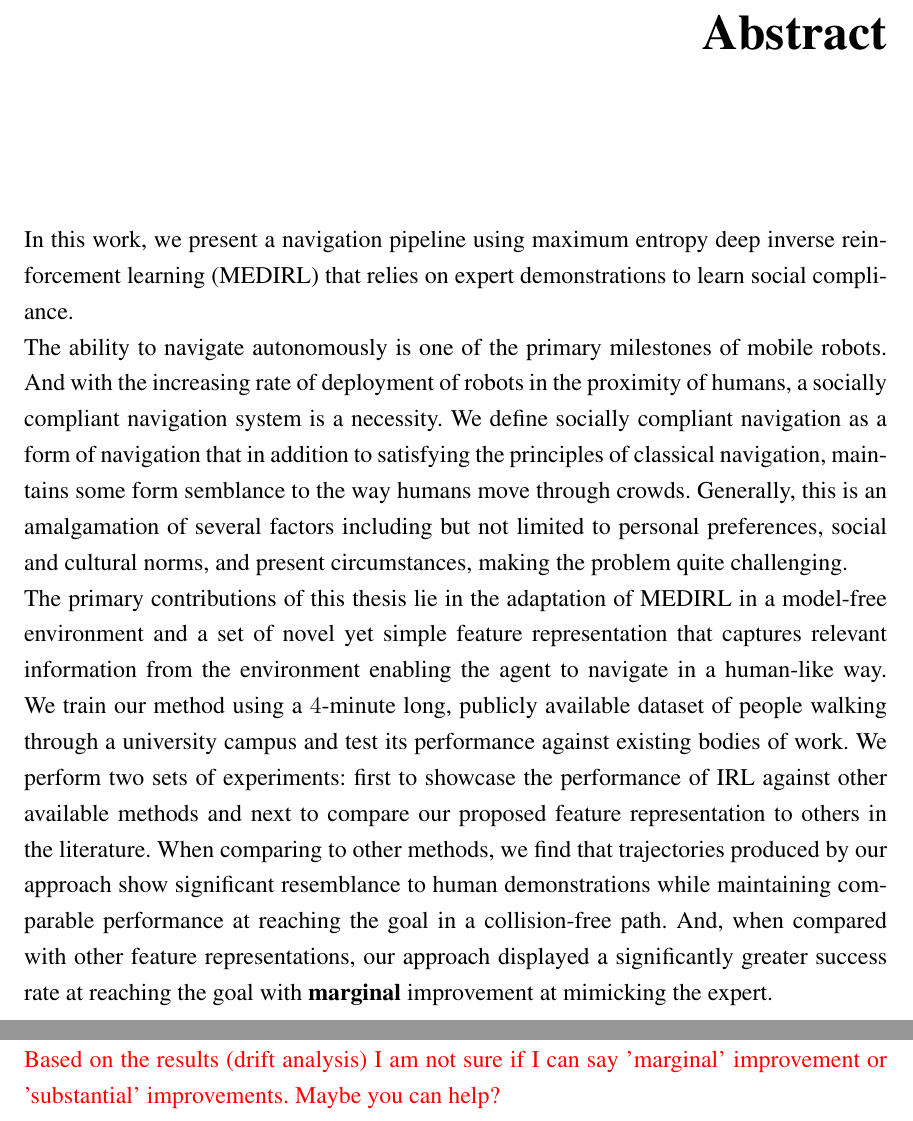
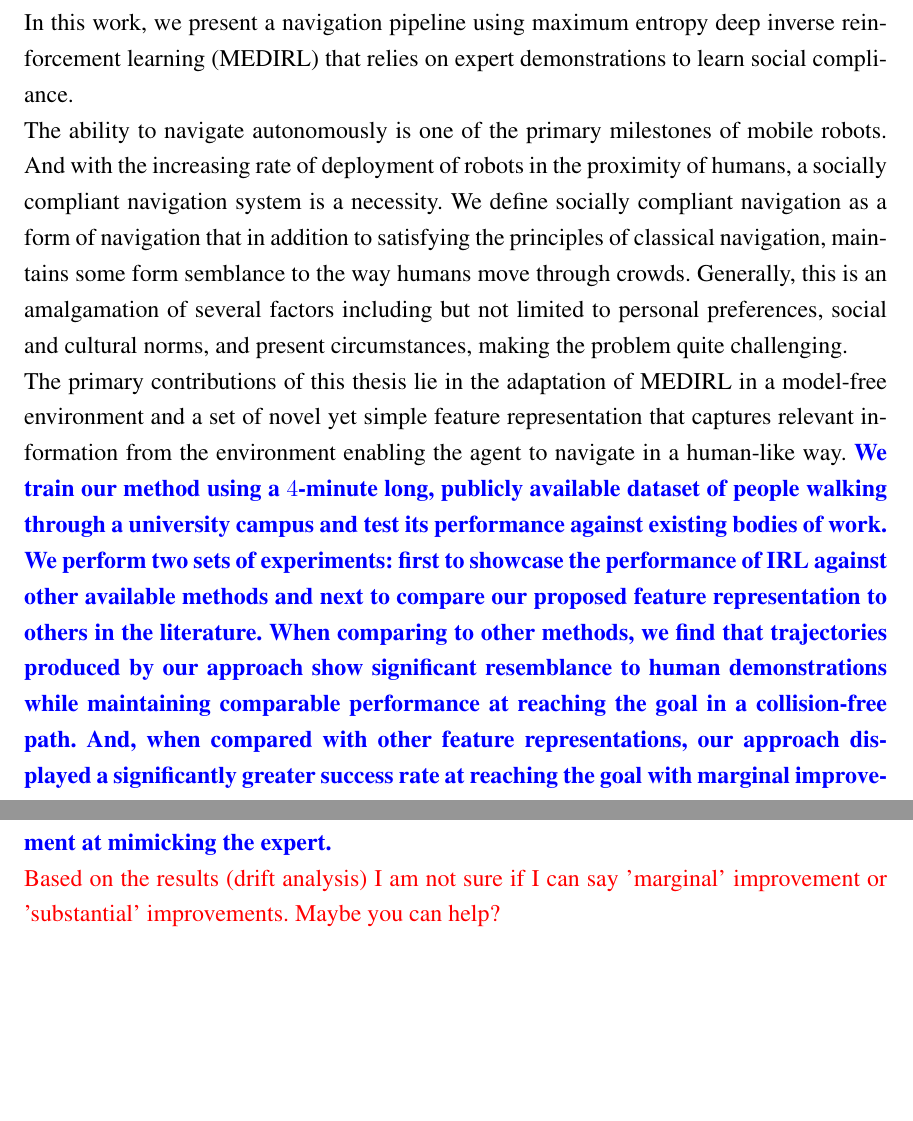
Before and after one commit to ranok92/my_masters_thesis, a LaTeX thesis (LaTeX-Thesis-Template/Thesis.tex, which reads LaTeX-Thesis-Template/content/en_Absract.tex): two parts of pages 2 and 3 of 79, joined at a grey line, cut at the place of the change, the shorter picture padded with empty space. Compiled offline with pdfLaTeX.

Commit message:
Addressed the comments on the Abstract.

```diff
--- a/LaTeX-Thesis-Template/content/en_Absract.tex
+++ b/LaTeX-Thesis-Template/content/en_Absract.tex
@@ -1,7 +1,7 @@
 \chapter*{\rm\bfseries Abstract}
 In this work, we present a navigation pipeline using maximum entropy deep inverse reinforcement learning (MEDIRL) that relies on expert demonstrations to learn social compliance.\\
 The ability to navigate autonomously is one of the primary milestones of mobile robots. And with the increasing rate of deployment of robots in the proximity of humans, a socially compliant navigation system is a necessity. We define socially compliant navigation as a form of navigation that in addition to satisfying the principles of classical navigation, maintains some form semblance to the way humans move through crowds. Generally, this is an amalgamation of several factors including but not limited to personal preferences, social and cultural norms, and present circumstances, making the problem quite challenging.\\
- The primary contributions of this thesis lie in the adaptation of MEDIRL in a model-free environment and a set of novel yet simple feature representation that captures relevant information from the environment enabling the agent to navigate in a human-like way. We train our method using a $4$-minute long, publicly available dataset of people walking through a university campus and test its performance against existing bodies of work. We perform two sets of experiments: first to showcase the performance of IRL against other available methods and next to compare our proposed feature representation to others in the literature. When comparing to other methods, we find that trajectories produced by our approach show significant resemblance to human demonstrations while maintaining comparable performance at reaching the goal in a collision-free path. And, when compared with other feature representations, our approach displayed a significantly greater success rate at reaching the goal with \textbf{marginal} improvement at mimicking the expert.\\
+ The primary contributions of this thesis lie in the adaptation of MEDIRL in a model-free environment and a set of novel yet simple feature representation that captures relevant information from the environment enabling the agent to navigate in a human-like way. \edited{We train our method using a $4$-minute long, publicly available dataset of people walking through a university campus and test its performance against existing bodies of work. We perform two sets of experiments: first to showcase the performance of IRL against other available methods and next to compare our proposed feature representation to others in the literature. When comparing to other methods, we find that trajectories produced by our approach show significant resemblance to human demonstrations while maintaining comparable performance at reaching the goal in a collision-free path. And, when compared with other feature representations, our approach displayed a significantly greater success rate at reaching the goal with \textbf{marginal} improvement at mimicking the expert.}\\
   \textcolor{red}{Based on the results (drift analysis) I am not sure if I can say 'marginal' improvement or 'substantial' improvements. Maybe you can help?}
 
 
```
